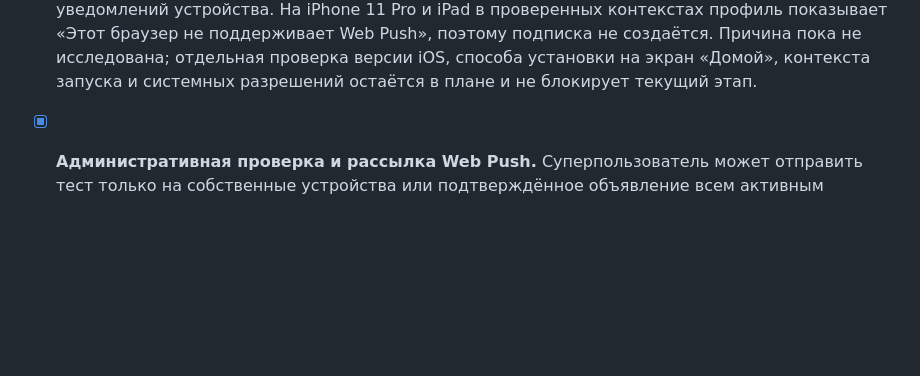
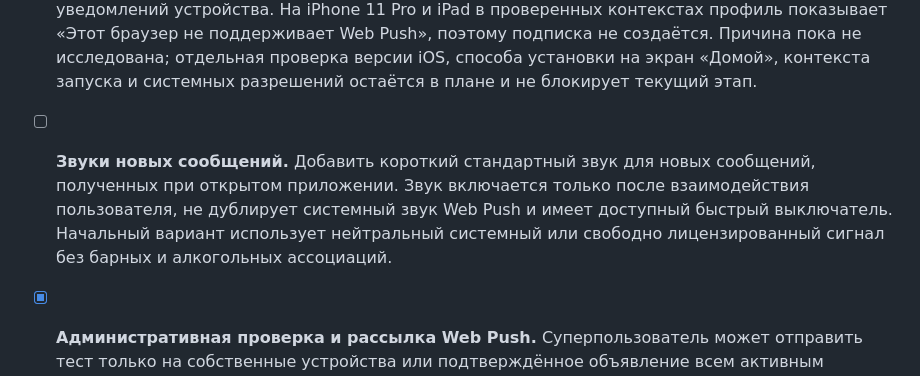
Before and after one commit to aleksey-s-lozhkin/samogon-chat, a Markdown page: docs/product-specification.md, the part around one of its changes. Rendered like a GitHub page; blank space fills up the shorter version.

```diff
--- a/docs/product-specification.md
+++ b/docs/product-specification.md
@@ -303,6 +325,13 @@ production smoke-test, проверки журналов, резервного
   не создаётся. Причина пока не исследована; отдельная проверка версии iOS,
   способа установки на экран «Домой», контекста запуска и системных разрешений
   остаётся в плане и не блокирует текущий этап.
+
+- [ ] **Звуки новых сообщений.** Добавить короткий стандартный звук для новых
+  сообщений, полученных при открытом приложении. Звук включается только после
+  взаимодействия пользователя, не дублирует системный звук Web Push и имеет
+  доступный быстрый выключатель. Начальный вариант использует нейтральный
+  системный или свободно лицензированный сигнал без барных и алкогольных
+  ассоциаций.
 
 - [x] **Административная проверка и рассылка Web Push.** Суперпользователь может
   отправить тест только на собственные устройства или подтверждённое объявление
```
Also changed, not shown: other parts of docs/product-specification.md (+26 -4 lines).
